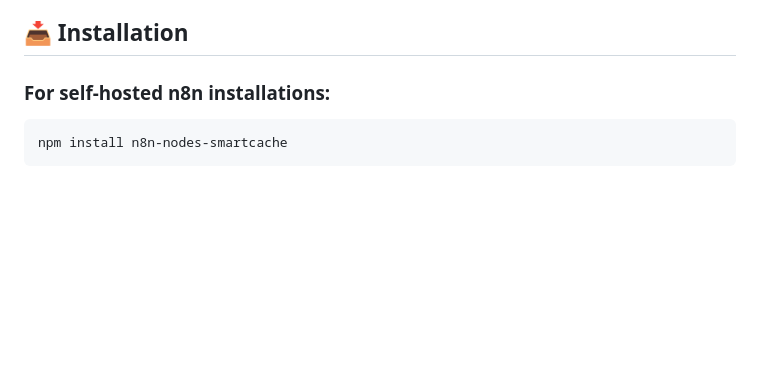
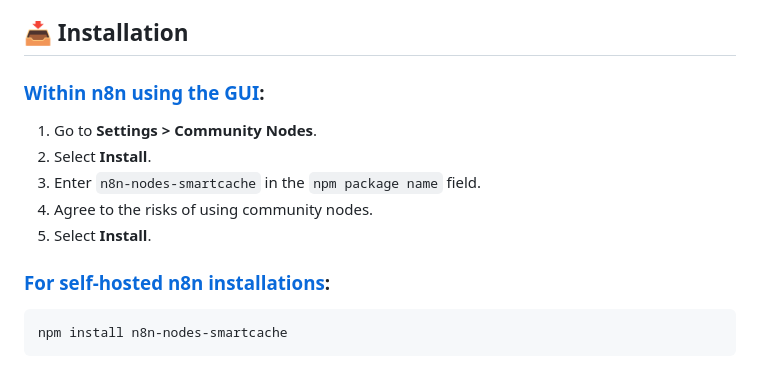
Before and after one commit to skadaai/n8n-nodes-smartcache, a Markdown page: README.md, the part around one of its changes. Rendered like a GitHub page; blank space fills up the shorter version.

Commit message:
add GUI installation steps

````diff
--- a/README.md
+++ b/README.md
@@ -103,7 +103,16 @@ graph TD
 
 ## 📥 Installation
 
-### For self-hosted n8n installations:
+### [Within n8n using the GUI](https://docs.n8n.io/integrations/community-nodes/installation/gui-install/):
+
+1. Go to **Settings > Community Nodes**.
+2. Select **Install**.
+3. Enter `n8n-nodes-smartcache` in the `npm package name` field.
+4. Agree to the risks of using community nodes.
+5. Select **Install**.
+
+
+### [For self-hosted n8n installations](https://docs.n8n.io/integrations/community-nodes/installation/manual-install/):
 
 ```bash
 npm install n8n-nodes-smartcache
````
Also changed, not shown: other parts of README.md (+1 -1 lines).
